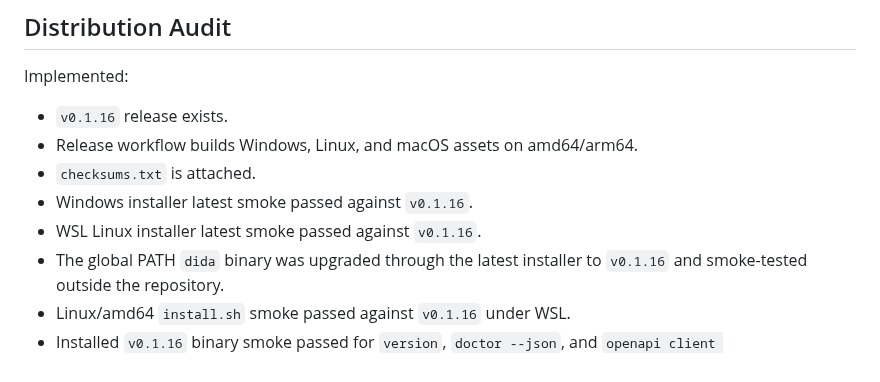
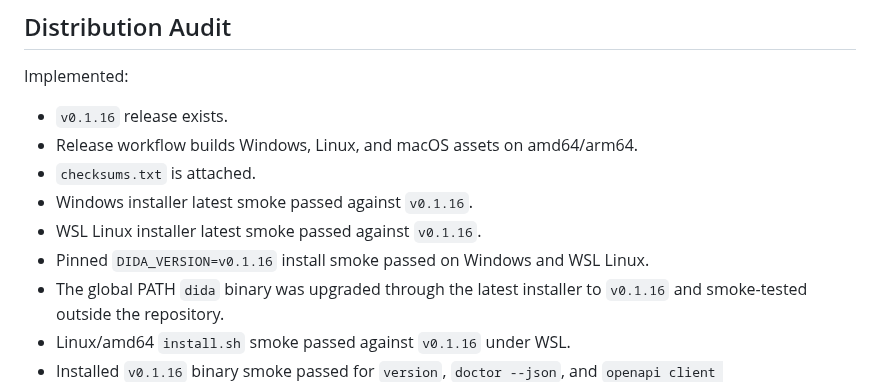
Before and after one commit to DeliciousBuding/dida-cli, a Markdown page: docs/research/roadmap-completion-audit.md, the part around the change. Drawn GitHub-style.

Commit message:
docs: record pinned v0.1.16 install smoke

```diff
--- a/docs/research/roadmap-completion-audit.md
+++ b/docs/research/roadmap-completion-audit.md
@@ -100,6 +100,7 @@ Implemented:
 - `checksums.txt` is attached.
 - Windows installer latest smoke passed against `v0.1.16`.
 - WSL Linux installer latest smoke passed against `v0.1.16`.
+- Pinned `DIDA_VERSION=v0.1.16` install smoke passed on Windows and WSL Linux.
 - The global PATH `dida` binary was upgraded through the latest installer to
   `v0.1.16` and smoke-tested outside the repository.
 - Linux/amd64 `install.sh` smoke passed against `v0.1.16` under WSL.
```
Also changed, not shown: docs/research/prompt-to-artifact-checklist.md (+1 -0 lines).
